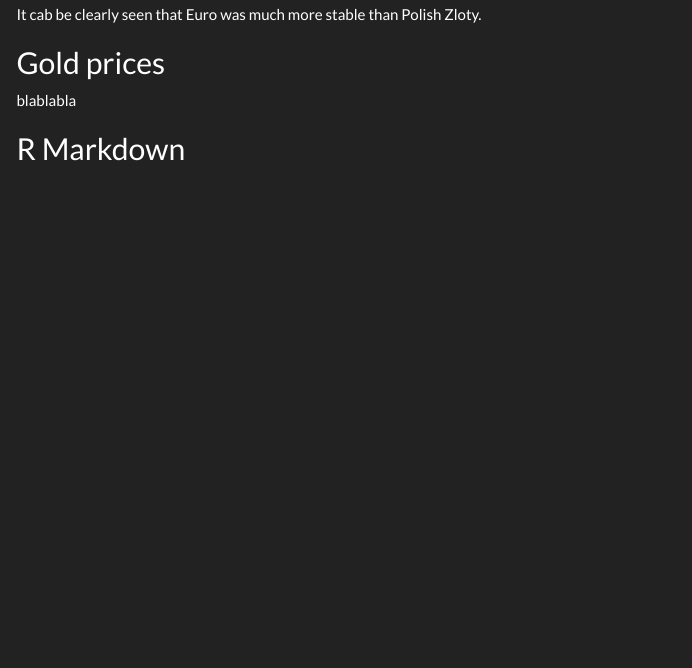
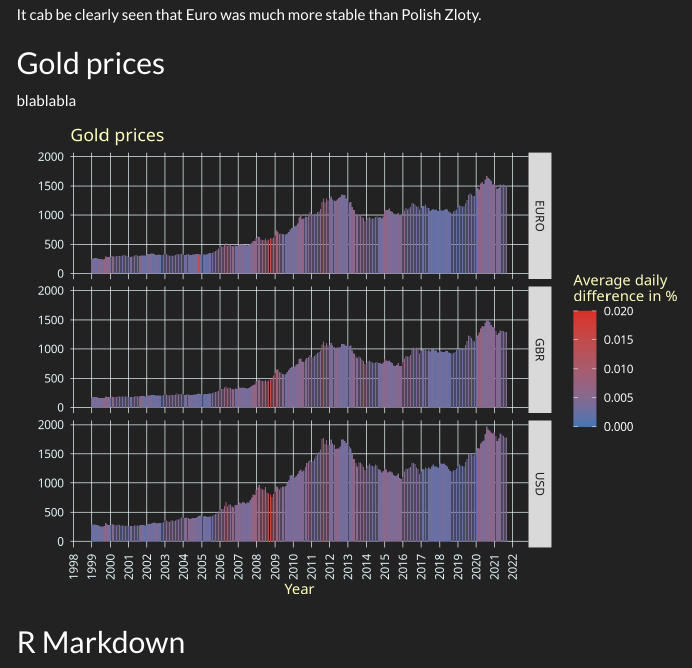
Before and after one commit to alessandro1802/reproducible-report, an R Markdown document (report.Rmd): the page in a window 1100 px wide, from 800 px down. Rendered offline with R 4.5, knitr and Pandoc, with nearby package versions; menus at the side of the page are left out.

Commit message:
made gold plot

````diff
--- a/report.Rmd
+++ b/report.Rmd
@@ -99,8 +99,32 @@ gold <- gold %>%
          .keep="unused") %>%
   pivot_longer(cols=c(USD, GBR, EURO), names_to = "currency", values_to = "AMPM") %>%
   separate(AMPM, c("AM", "PM"), sep = " ", remove = TRUE) %>%
-  mutate(diff = abs(1 - as.numeric(AM)/as.numeric(PM)), avg = (as.numeric(AM)+as.numeric(PM))/2)
+  mutate(diff = abs(1 - as.numeric(AM)/as.numeric(PM)), avg = (as.numeric(AM)+as.numeric(PM))/2) %>%
+  mutate(year = format(as.Date(Date), '%Y'), month = format(as.Date(Date), '%m')) %>%
+  group_by(month, year, currency) %>%
+  summarise_at(vars(diff, avg), list(mean)) %>%
+  mutate(Date = as.Date(paste(year, month, 01), "%Y %m %d"))
+head(gold)
 ```
+
+```{r gold_plot, echo = FALSE}
+# ggplot(gold, aes(x = Date, y = avg, fill = currency)) + # make plot
+#   geom_bar(position="stack", stat="identity")
+
+ggplot(gold, aes(x = Date, y = avg, fill = diff)) + # make plot
+  geom_bar(stat="identity") +
+  facet_grid(currency ~ .) +
+  theme_darkmode(bg = "#222222", secondary = "#e5f5f9") +
+  theme(axis.text.x = element_text(angle = 90, vjust = 0.5, hjust=1),
+    # legend.position = "top",
+    title = element_text(colour = "#ffffbf")) +
+  scale_x_date(date_breaks = "1 year", date_labels = "%Y") +
+  labs(title="Gold prices",
+    x = "Year", y = "") +
+  scale_fill_gradient(name = "Average daily\ndifference in %",
+                      low = "#4575b4", high = "#d73027", limits = c(0, 0.02))
+```
+
 
 
 ## R Markdown
````
